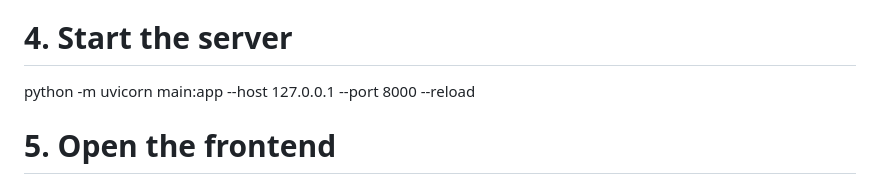
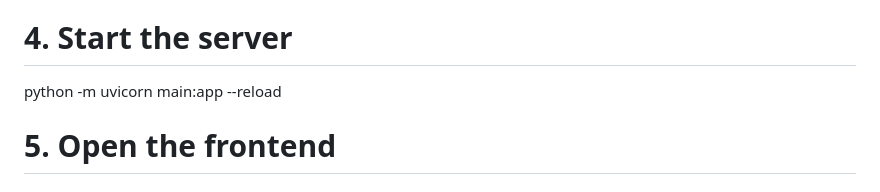
Before and after one commit to Sumitk-singh-dev/Task-Flow-, a Markdown page: README.md, the part around the change. Drawn GitHub-style.

Commit message:
Simplify server start command in README
Removed the explicit host and port from the server start command.

```diff
--- a/README.md
+++ b/README.md
@@ -38,7 +38,7 @@ pip install -r requirements.txt
 DATABASE_URL=your_postgresql_connection_string
 
 # 4. Start the server
-python -m uvicorn main:app --host 127.0.0.1 --port 8000 --reload
+python -m uvicorn main:app --reload
 
 # 5. Open the frontend
 # Open frontend/index.html in your browser (or use VS Code Live Server)
```
